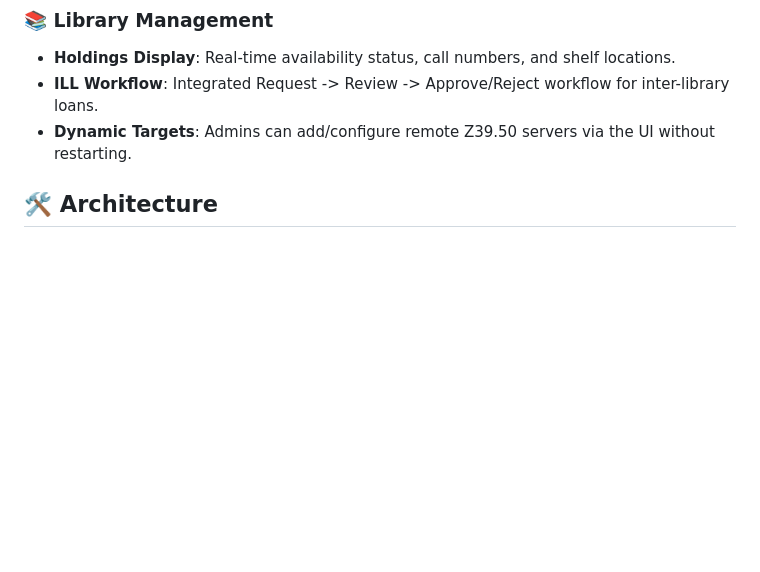
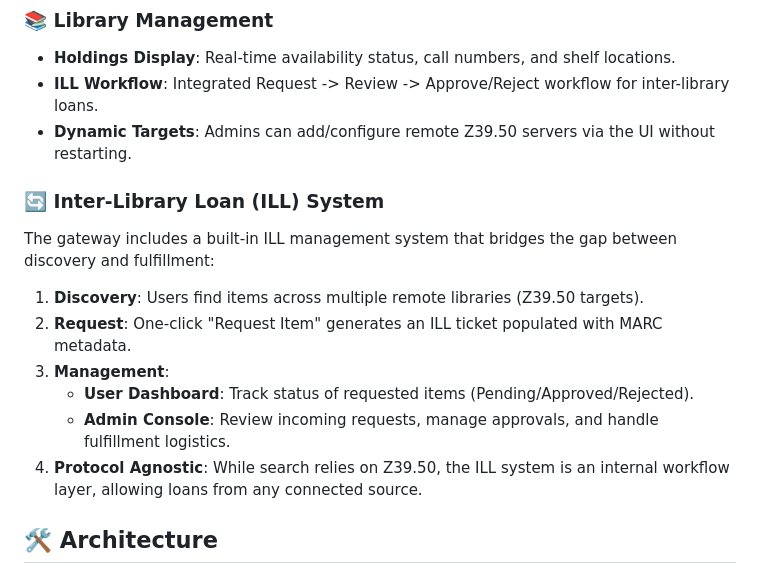
Before and after one commit to chun79/Open-Z3950-Gateway, a Markdown page: README.md, the part around the change. Rendered like a GitHub page; blank space fills up the shorter version.

Commit message:
docs: expand Inter-Library Loan (ILL) details in README

```diff
--- a/README.md
+++ b/README.md
@@ -27,6 +27,16 @@
 *   **Holdings Display**: Real-time availability status, call numbers, and shelf locations.
 *   **ILL Workflow**: Integrated Request -> Review -> Approve/Reject workflow for inter-library loans.
 *   **Dynamic Targets**: Admins can add/configure remote Z39.50 servers via the UI without restarting.
+
+### 🔄 Inter-Library Loan (ILL) System
+The gateway includes a built-in ILL management system that bridges the gap between discovery and fulfillment:
+
+1.  **Discovery**: Users find items across multiple remote libraries (Z39.50 targets).
+2.  **Request**: One-click "Request Item" generates an ILL ticket populated with MARC metadata.
+3.  **Management**:
+    *   **User Dashboard**: Track status of requested items (Pending/Approved/Rejected).
+    *   **Admin Console**: Review incoming requests, manage approvals, and handle fulfillment logistics.
+4.  **Protocol Agnostic**: While search relies on Z39.50, the ILL system is an internal workflow layer, allowing loans from any connected source.
 
 ## 🛠 Architecture
 
```
